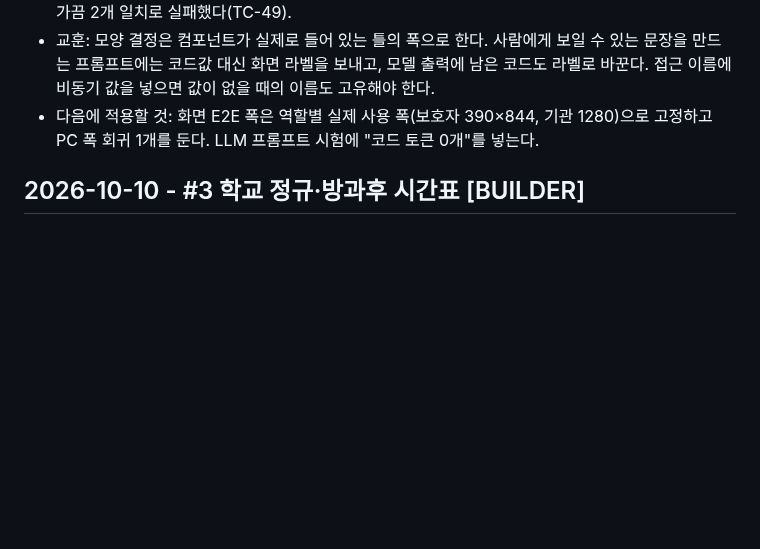
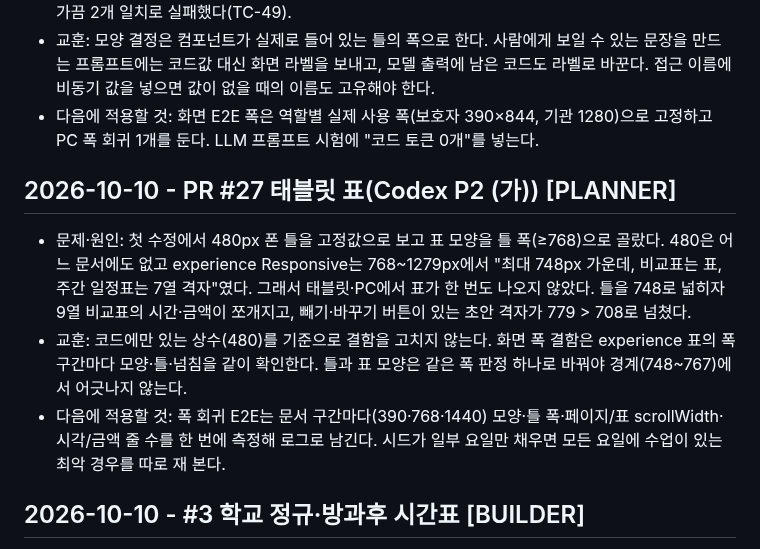
Before and after one commit to DaechulJung/EDUCONNECT, a Markdown page: tasks/lessons.md, the part around the change. Drawn GitHub-style; blank space fills up the shorter version.

Commit message:
docs: #6·#7 development 행·lessons·todo — PR #27 Codex P2 (가) 748 틀·뷰포트 768 판정
Co-Authored-By: Claude Opus 5.5 <noreply@anthropic.com>

```diff
--- a/tasks/lessons.md
+++ b/tasks/lessons.md
@@ -99,6 +99,11 @@
 - 문제·원인: (1) 표/카드 모양을 뷰포트 `matchMedia(768px)`로 골라, 보호자 화면을 PC 폭으로 열면 480px 폰 틀 안에 넓은 표가 들어가 넘쳤다. E2E가 기본 뷰포트 하나로만 돌아 보이지 않았다. (2) LLM 프롬프트에 코드값(`tight`, `mon`)을 보내 모델이 이유 문장에 그대로 썼다. 채팅 답변은 라벨을 쓰고 있어 같은 값이 화면마다 달랐다. (3) 자녀 이름이 오기 전 안쪽 region 이름이 바깥과 같아져 E2E가 가끔 2개 일치로 실패했다(TC-49).
 - 교훈: 모양 결정은 컴포넌트가 실제로 들어 있는 틀의 폭으로 한다. 사람에게 보일 수 있는 문장을 만드는 프롬프트에는 코드값 대신 화면 라벨을 보내고, 모델 출력에 남은 코드도 라벨로 바꾼다. 접근 이름에 비동기 값을 넣으면 값이 없을 때의 이름도 고유해야 한다.
 - 다음에 적용할 것: 화면 E2E 폭은 역할별 실제 사용 폭(보호자 390×844, 기관 1280)으로 고정하고 PC 폭 회귀 1개를 둔다. LLM 프롬프트 시험에 "코드 토큰 0개"를 넣는다.
+## 2026-10-10 - PR #27 태블릿 표(Codex P2 (가)) [PLANNER]
+- 문제·원인: 첫 수정에서 480px 폰 틀을 고정값으로 보고 표 모양을 틀 폭(≥768)으로 골랐다. 480은 어느 문서에도 없고 experience Responsive는 768~1279px에서 "최대 748px 가운데, 비교표는 표, 주간 일정표는 7열 격자"였다. 그래서 태블릿·PC에서 표가 한 번도 나오지 않았다. 틀을 748로 넓히자 9열 비교표의 시간·금액이 쪼개지고, 빼기·바꾸기 버튼이 있는 초안 격자가 779 > 708로 넘쳤다.
+- 교훈: 코드에만 있는 상수(480)를 기준으로 결함을 고치지 않는다. 화면 폭 결함은 experience 표의 폭 구간마다 모양·틀·넘침을 같이 확인한다. 틀과 표 모양은 같은 폭 판정 하나로 바꿔야 경계(748~767)에서 어긋나지 않는다.
+- 다음에 적용할 것: 폭 회귀 E2E는 문서 구간마다(390·768·1440) 모양·틀 폭·페이지/표 scrollWidth·시각/금액 줄 수를 한 번에 측정해 로그로 남긴다. 시드가 일부 요일만 채우면 모든 요일에 수업이 있는 최악 경우를 따로 재 본다.
+
 ## 2026-10-10 - #3 학교 정규·방과후 시간표 [BUILDER]
 - 문제·원인: TC-20의 빈 통과 방지(수요일 수업 1개 이상)를 넣자 기본 조건 일정에 수요일 수업이 없었고, 가능 요일을 월·수·금으로만 줄이자 시드의 월·수 영어가 마감이라 영어·수학·촘촘 조건 일정이 아예 만들어지지 않았다.
 - 교훈: E2E 조건을 바꿀 때는 시드 프로그램 표(과목·요일·마감)로 실행 가능한 조합을 먼저 계산하고, 결과 값은 고정하지 않고 성질(요일 수업 ≥1, 시작 ≥ 하교+이동)만 확인한다.
```
Also changed, not shown: docs/development.md (+2 -2 lines), tasks/todo.md (+9 -0 lines).
